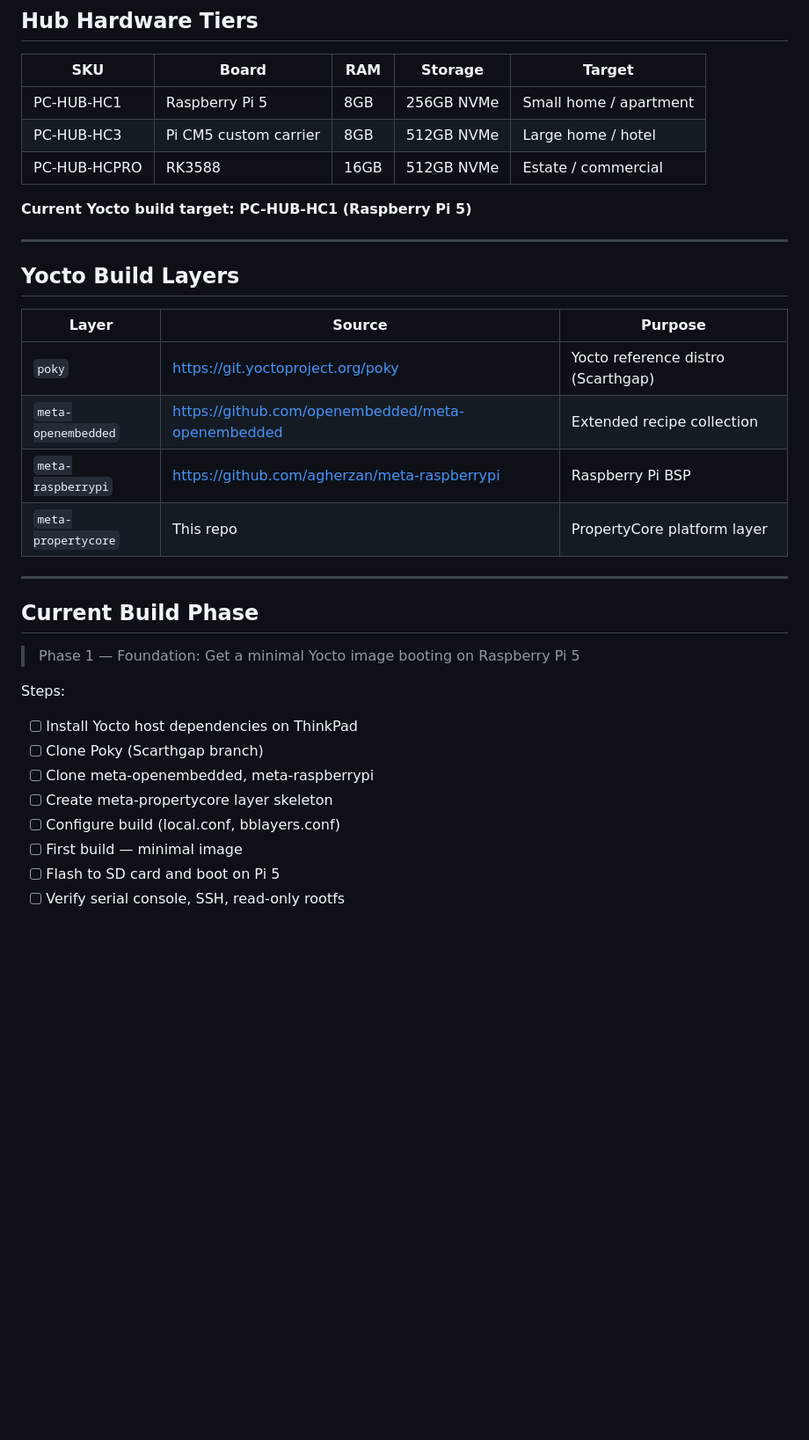
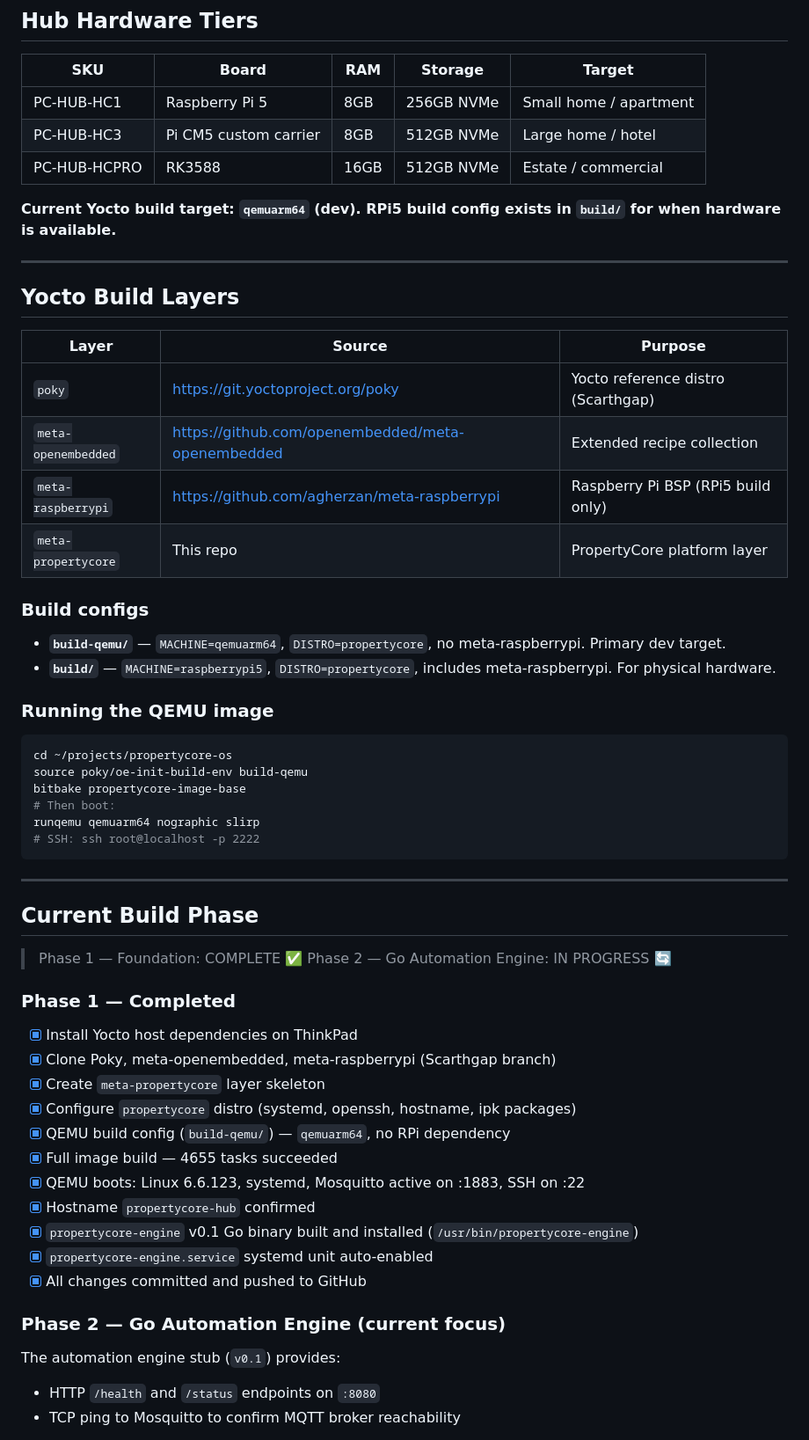
Before and after one commit to donzeg/PropertyCore, a Markdown page: .github/copilot-instructions.md, the part around one of its changes. Shown at 88% size. Drawn GitHub-style; blank space fills up the shorter version.

````diff
--- a/.github/copilot-instructions.md
+++ b/.github/copilot-instructions.md
@@ -87,7 +108,7 @@ The OS image must:
 | PC-HUB-HC3 | Pi CM5 custom carrier | 8GB | 512GB NVMe | Large home / hotel |
 | PC-HUB-HCPRO | RK3588 | 16GB | 512GB NVMe | Estate / commercial |
 
-**Current Yocto build target: PC-HUB-HC1 (Raspberry Pi 5)**
+**Current Yocto build target: `qemuarm64` (dev). RPi5 build config exists in `build/` for when hardware is available.**
 
 ---
 
@@ -97,21 +118,45 @@ The OS image must:
 |---|---|---|
 | `poky` | https://git.yoctoproject.org/poky | Yocto reference distro (Scarthgap) |
 | `meta-openembedded` | https://github.com/openembedded/meta-openembedded | Extended recipe collection |
-| `meta-raspberrypi` | https://github.com/agherzan/meta-raspberrypi | Raspberry Pi BSP |
+| `meta-raspberrypi` | https://github.com/agherzan/meta-raspberrypi | Raspberry Pi BSP (RPi5 build only) |
 | `meta-propertycore` | This repo | PropertyCore platform layer |
+
+### Build configs
+- **`build-qemu/`** — `MACHINE=qemuarm64`, `DISTRO=propertycore`, no meta-raspberrypi. Primary dev target.
+- **`build/`** — `MACHINE=raspberrypi5`, `DISTRO=propertycore`, includes meta-raspberrypi. For physical hardware.
+
+### Running the QEMU image
+```bash
+cd ~/projects/propertycore-os
+source poky/oe-init-build-env build-qemu
+bitbake propertycore-image-base
+# Then boot:
+runqemu qemuarm64 nographic slirp
+# SSH: ssh root@localhost -p 2222
+```
 
 ---
 
 ## Current Build Phase
 
-> Phase 1 — Foundation: Get a minimal Yocto image booting on Raspberry Pi 5
+> Phase 1 — Foundation: COMPLETE ✅
+> Phase 2 — Go Automation Engine: IN PROGRESS 🔄
 
-Steps:
-- [ ] Install Yocto host dependencies on ThinkPad
-- [ ] Clone Poky (Scarthgap branch)
-- [ ] Clone meta-openembedded, meta-raspberrypi
-- [ ] Create meta-propertycore layer skeleton
-- [ ] Configure build (local.conf, bblayers.conf)
-- [ ] First build — minimal image
-- [ ] Flash to SD card and boot on Pi 5
-- [ ] Verify serial console, SSH, read-only rootfs
+### Phase 1 — Completed
+- [x] Install Yocto host dependencies on ThinkPad
+- [x] Clone Poky, meta-openembedded, meta-raspberrypi (Scarthgap branch)
+- [x] Create `meta-propertycore` layer skeleton
+- [x] Configure `propertycore` distro (systemd, openssh, hostname, ipk packages)
+- [x] QEMU build config (`build-qemu/`) — `qemuarm64`, no RPi dependency
+- [x] Full image build — 4655 tasks succeeded
+- [x] QEMU boots: Linux 6.6.123, systemd, Mosquitto active on :1883, SSH on :22
+- [x] Hostname `propertycore-hub` confirmed
+- [x] `propertycore-engine` v0.1 Go binary built and installed (`/usr/bin/propertycore-engine`)
+- [x] `propertycore-engine.service` systemd unit auto-enabled
+- [x] All changes committed and pushed to GitHub
+
+### Phase 2 — Go Automation Engine (current focus)
+The automation engine stub (`v0.1`) provides:
+- HTTP `/health` and `/status` endpoints on `:8080`
+- TCP ping to Mosquitto to confirm MQTT broker reachability
+
````
Also changed, not shown: other parts of .github/copilot-instructions.md (+66 -16 lines).
